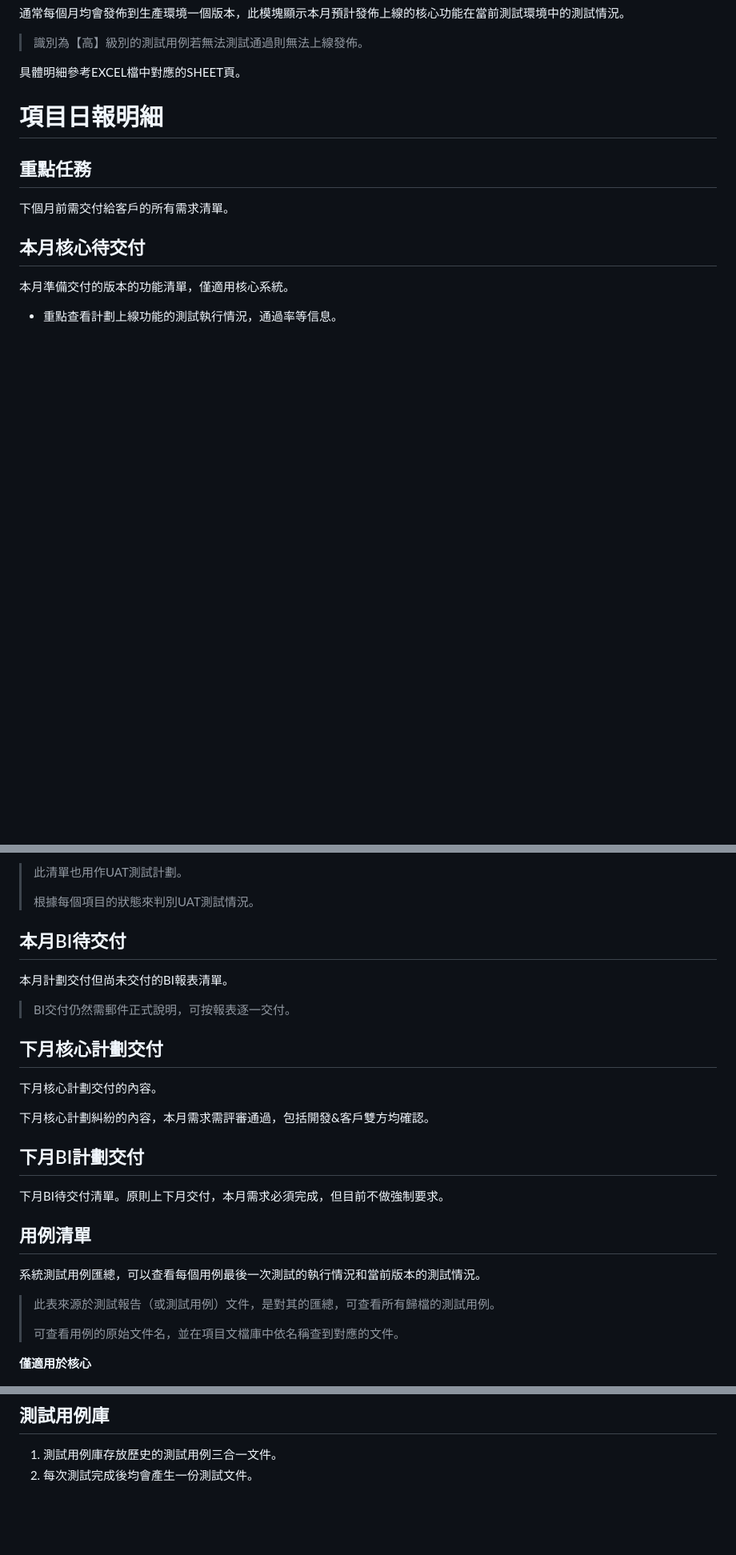
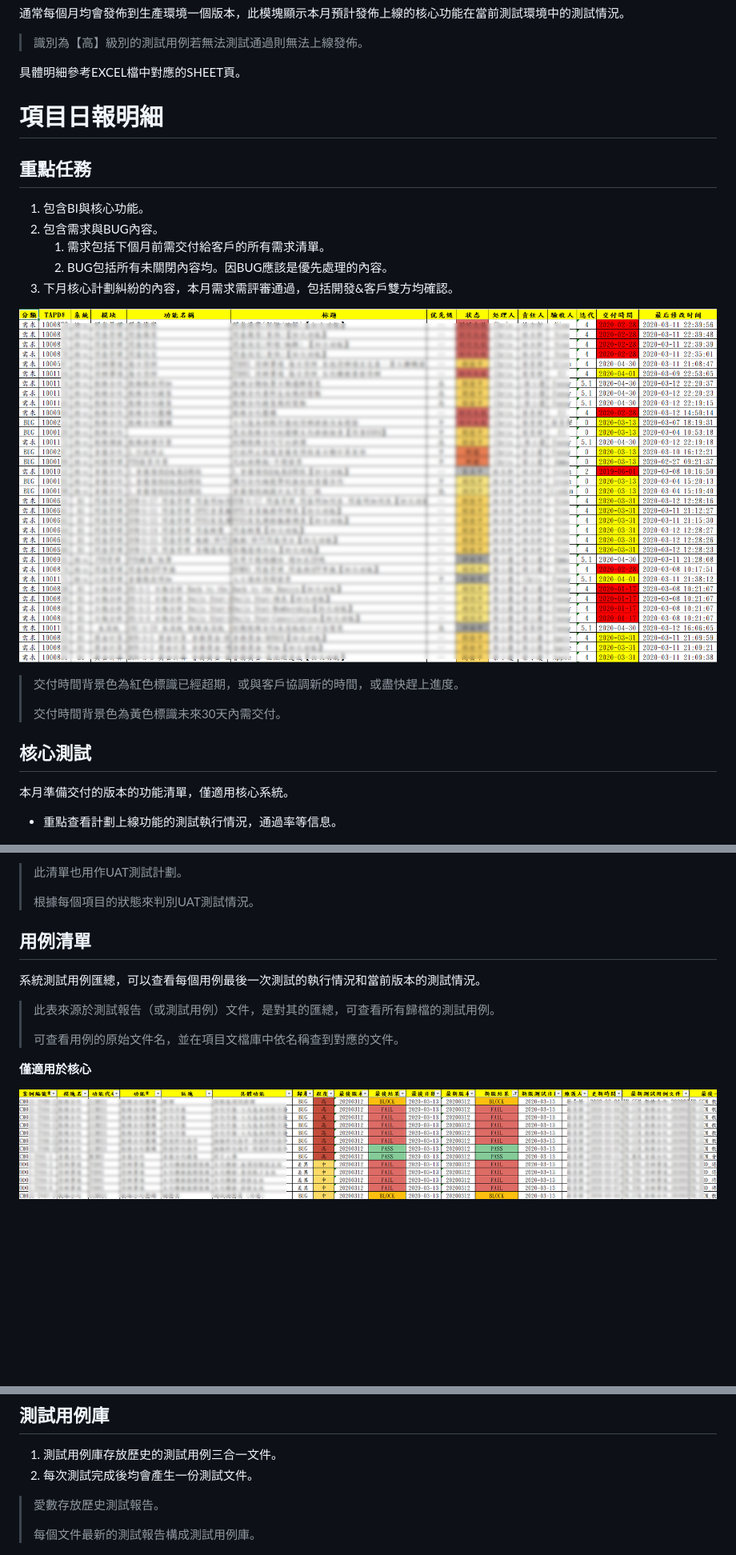
Before and after one commit to topratedman/pms, a Markdown page: docs/項目日報.md, 3 parts joined by grey strips. Shown: that part at 80% size. GitHub-like rendering; pictures changed too: docs/項目日報.assets/image-20200313141952670.png (added), docs/項目日報.assets/image-20200313173832498.png (added); blank space fills up the shorter version.

```diff
--- a/docs/項目日報.md
+++ b/docs/項目日報.md
@@ -23,9 +23,19 @@
 
 ## 重點任務
 
-下個月前需交付給客戶的所有需求清單。
+1. 包含BI與核心功能。
+2. 包含需求與BUG內容。
+   1. 需求包括下個月前需交付給客戶的所有需求清單。
+   2. BUG包括所有未關閉內容均。因BUG應該是優先處理的內容。
+3. <font color="red">下月核心計劃糾紛的內容，本月需求需評審通過，包括開發&客戶雙方均確認。</font>
 
-## 本月核心待交付
+![image-20200313141952670](項目日報.assets/image-20200313141952670.png)
+
+> 交付時間背景色為紅色標識已經超期，或與客戶協調新的時間，或盡快趕上進度。
+>
+> 交付時間背景色為黃色標識未來30天內需交付。
+
+## 核心測試
 
 本月準備交付的版本的功能清單，僅適用核心系統。
 
@@ -47,21 +57,9 @@
 >
 > 根據每個項目的狀態來判別UAT測試情況。
 
-## 本月BI待交付
 
-本月計劃交付但尚未交付的BI報表清單。
 
-> BI交付仍然需郵件正式說明，可按報表逐一交付。
 
-## 下月核心計劃交付
-
-下月核心計劃交付的內容。
-
-<font color="red">下月核心計劃糾紛的內容，本月需求需評審通過，包括開發&客戶雙方均確認。</font>
-
-## 下月BI計劃交付
-
-下月BI待交付清單。原則上下月交付，本月需求必須完成，但目前不做強制要求。
 
 ## 用例清單
 
@@ -73,6 +71,8 @@
 
 **僅適用於核心**
 
+![image-20200313173832498](項目日報.assets/image-20200313173832498.png)
+
 ![image-20200312164132813](項目日報.assets/image-20200312164132813.png)
 
 ## 功能清單
@@ -121,6 +133,10 @@
 
 1. 測試用例庫存放歷史的測試用例三合一文件。
 2. 每次測試完成後均會產生一份測試文件。
+
+> 愛數存放歷史測試報告。
+>
+> 每個文件最新的測試報告構成測試用例庫。
 
 ![image-20200312165219459](項目日報.assets/image-20200312165219459.png)
 
```
Also changed, not shown: other parts of docs/項目日報.md (+12 -0 lines), docs/項目日報.assets/image-20200313171815534.png (added).
